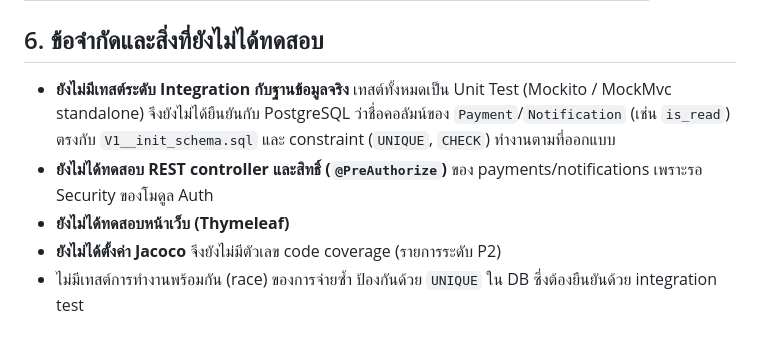
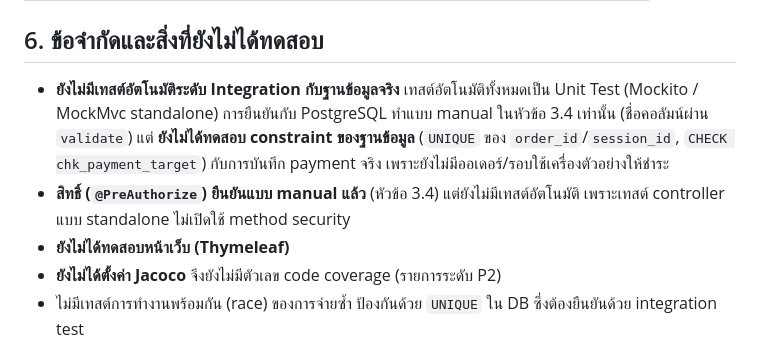
Before and after one commit to Oakiez/Laundry-Hub, a Markdown page: doc/test-report/test-report.md, the part around the change printed below. Drawn GitHub-style.

```diff
--- a/doc/test-report/test-report.md
+++ b/doc/test-report/test-report.md
@@ -125,8 +164,8 @@ mvn test -Dtest=GlobalExceptionHandlerTest      # รันคลาสเดี
 
 ## 6. ข้อจำกัดและสิ่งที่ยังไม่ได้ทดสอบ
 
-- **ยังไม่มีเทสต์ระดับ Integration กับฐานข้อมูลจริง** เทสต์ทั้งหมดเป็น Unit Test (Mockito / MockMvc standalone) จึงยังไม่ได้ยืนยันกับ PostgreSQL ว่าชื่อคอลัมน์ของ `Payment`/`Notification` (เช่น `is_read`) ตรงกับ `V1__init_schema.sql` และ constraint (`UNIQUE`, `CHECK`) ทำงานตามที่ออกแบบ
-- **ยังไม่ได้ทดสอบ REST controller และสิทธิ์ (`@PreAuthorize`)** ของ payments/notifications เพราะรอ Security ของโมดูล Auth
+- **ยังไม่มีเทสต์อัตโนมัติระดับ Integration กับฐานข้อมูลจริง** เทสต์อัตโนมัติทั้งหมดเป็น Unit Test (Mockito / MockMvc standalone) การยืนยันกับ PostgreSQL ทำแบบ manual ในหัวข้อ 3.4 เท่านั้น (ชื่อคอลัมน์ผ่าน `validate`) แต่ **ยังไม่ได้ทดสอบ constraint ของฐานข้อมูล** (`UNIQUE` ของ `order_id`/`session_id`, `CHECK chk_payment_target`) กับการบันทึก payment จริง เพราะยังไม่มีออเดอร์/รอบใช้เครื่องตัวอย่างให้ชำระ
+- **สิทธิ์ (`@PreAuthorize`) ยืนยันแบบ manual แล้ว** (หัวข้อ 3.4) แต่ยังไม่มีเทสต์อัตโนมัติ เพราะเทสต์ controller แบบ standalone ไม่เปิดใช้ method security
 - **ยังไม่ได้ทดสอบหน้าเว็บ (Thymeleaf)**
 - **ยังไม่ได้ตั้งค่า Jacoco** จึงยังไม่มีตัวเลข code coverage (รายการระดับ P2)
 - ไม่มีเทสต์การทำงานพร้อมกัน (race) ของการจ่ายซ้ำ ป้องกันด้วย `UNIQUE` ใน DB ซึ่งต้องยืนยันด้วย integration test
```
Also changed, not shown: other parts of doc/test-report/test-report.md (+39 -0 lines), img/swagger-payments-list-200.png (added), img/swagger-payments-response-schema.png (added).
